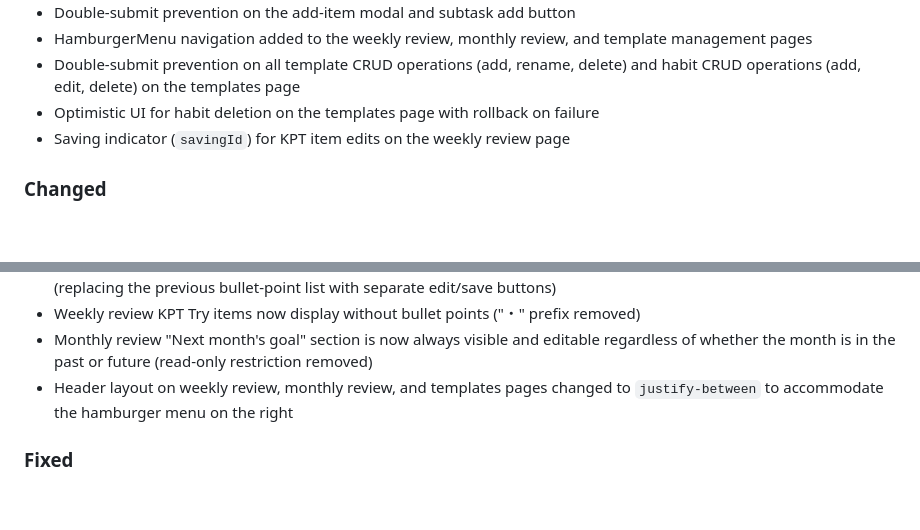
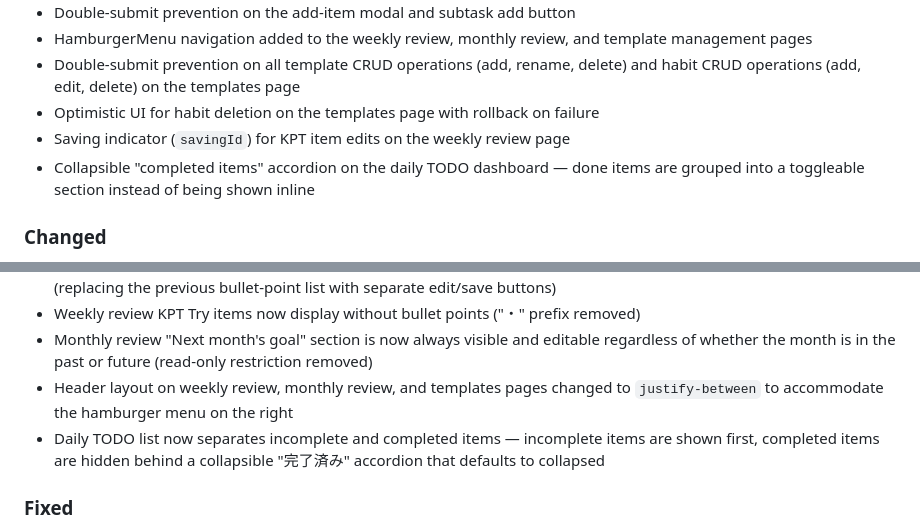
Before and after one commit to Ryosuke-Ha/habit-tracker, a Markdown page: CHANGELOG.md, 2 parts joined by grey strips. Rendered like a GitHub page; blank space fills up the shorter version.

Commit message:
docs: auto-update documentation [skip ci]

```diff
--- a/CHANGELOG.md
+++ b/CHANGELOG.md
@@ -19,6 +19,7 @@ and this project adheres to [Semantic Versioning](https://semver.org/spec/v2.0.0
 - Double-submit prevention on all template CRUD operations (add, rename, delete) and habit CRUD operations (add, edit, delete) on the templates page
 - Optimistic UI for habit deletion on the templates page with rollback on failure
 - Saving indicator (`savingId`) for KPT item edits on the weekly review page
+- Collapsible "completed items" accordion on the daily TODO dashboard — done items are grouped into a toggleable section instead of being shown inline
 
 ### Changed
 
@@ -32,6 +33,7 @@ and this project adheres to [Semantic Versioning](https://semver.org/spec/v2.0.0
 - Weekly review KPT Try items now display without bullet points ("・" prefix removed)
 - Monthly review "Next month's goal" section is now always visible and editable regardless of whether the month is in the past or future (read-only restriction removed)
 - Header layout on weekly review, monthly review, and templates pages changed to `justify-between` to accommodate the hamburger menu on the right
+- Daily TODO list now separates incomplete and completed items — incomplete items are shown first, completed items are hidden behind a collapsible "完了済み" accordion that defaults to collapsed
 
 ### Fixed
 
```
